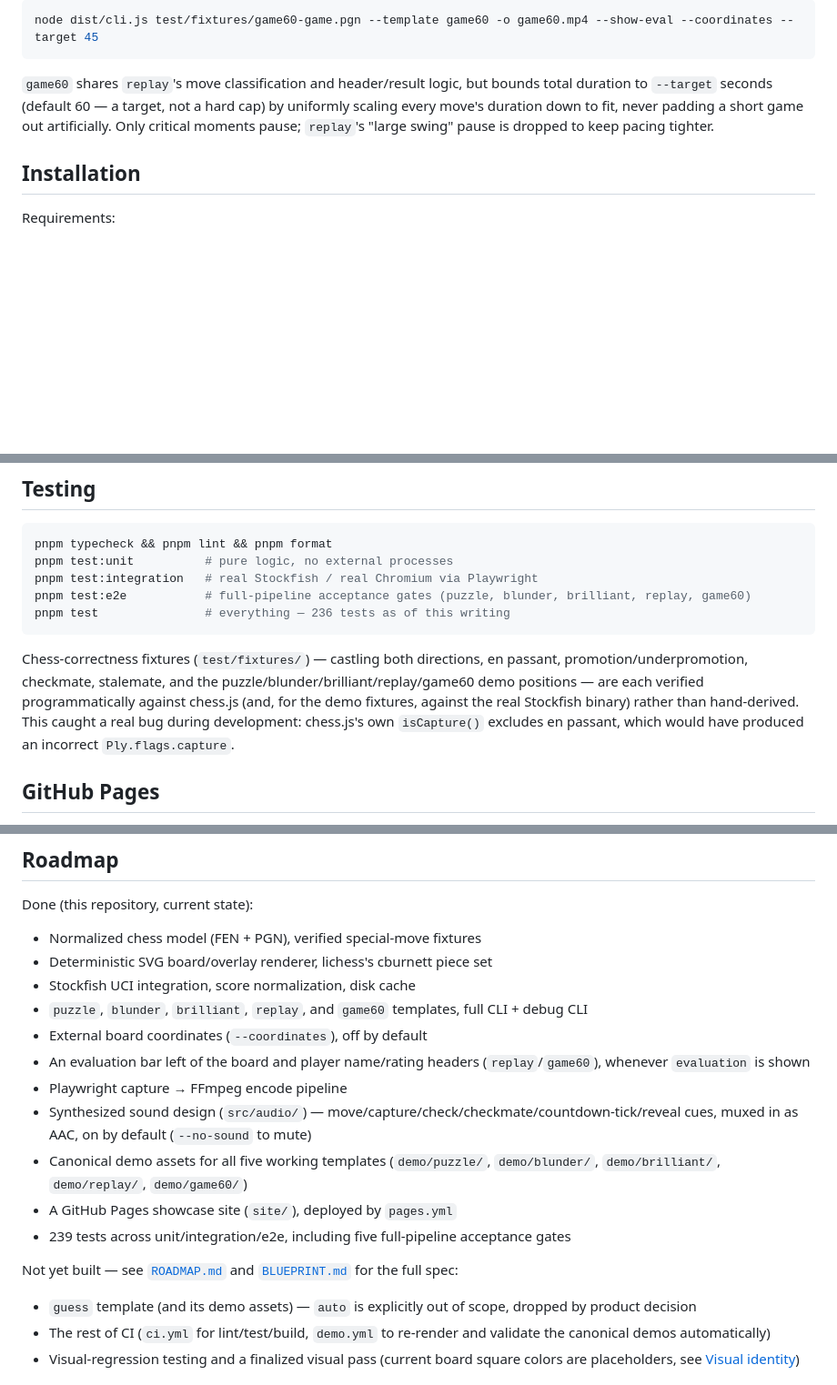
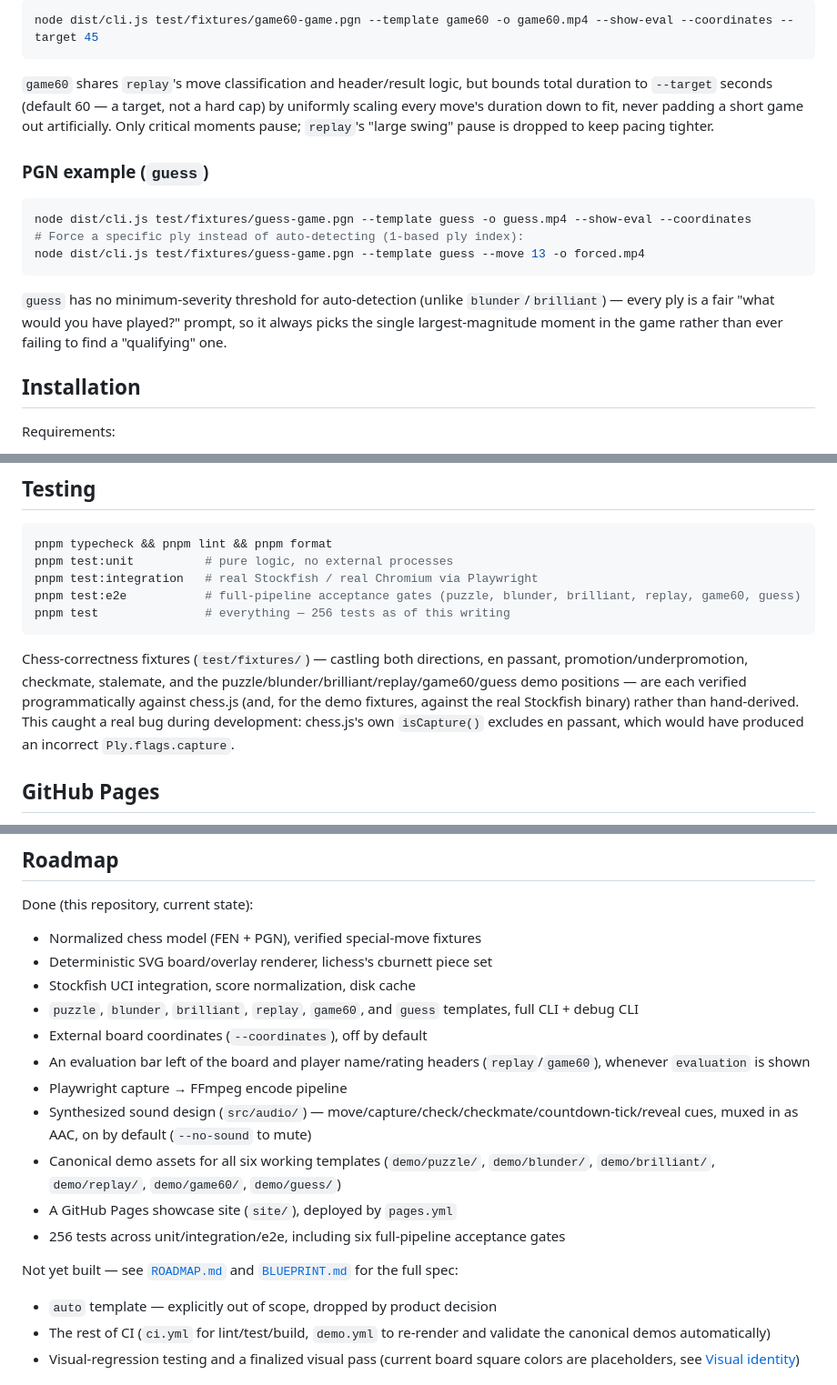
Before and after one commit to alessandrobessi/chessroll, a Markdown page: README.md, 3 parts joined by grey strips. Shown: that part at 91% size. GitHub-like rendering; blank space fills up the shorter version.

````diff
--- a/README.md
+++ b/README.md
@@ -109,6 +110,16 @@ node dist/cli.js test/fixtures/game60-game.pgn --template game60 -o game60.mp4 -
 
 `game60` shares `replay`'s move classification and header/result logic, but bounds total duration to `--target` seconds (default 60 — a target, not a hard cap) by uniformly scaling every move's duration down to fit, never padding a short game out artificially. Only critical moments pause; `replay`'s "large swing" pause is dropped to keep pacing tighter.
 
+### PGN example (`guess`)
+
+```bash
+node dist/cli.js test/fixtures/guess-game.pgn --template guess -o guess.mp4 --show-eval --coordinates
+# Force a specific ply instead of auto-detecting (1-based ply index):
+node dist/cli.js test/fixtures/guess-game.pgn --template guess --move 13 -o forced.mp4
+```
+
+`guess` has no minimum-severity threshold for auto-detection (unlike `blunder`/`brilliant`) — every ply is a fair "what would you have played?" prompt, so it always picks the single largest-magnitude moment in the game rather than ever failing to find a "qualifying" one.
+
 ## Installation
 
 Requirements:
@@ -256,11 +267,11 @@ node dist/debug-cli.js test/fixtures/puzzle.fen --template puzzle --time 7.5 --o
 pnpm typecheck && pnpm lint && pnpm format
 pnpm test:unit          # pure logic, no external processes
 pnpm test:integration   # real Stockfish / real Chromium via Playwright
-pnpm test:e2e           # full-pipeline acceptance gates (puzzle, blunder, brilliant, replay, game60)
-pnpm test               # everything — 236 tests as of this writing
+pnpm test:e2e           # full-pipeline acceptance gates (puzzle, blunder, brilliant, replay, game60, guess)
+pnpm test               # everything — 256 tests as of this writing
 ```
 
-Chess-correctness fixtures (`test/fixtures/`) — castling both directions, en passant, promotion/underpromotion, checkmate, stalemate, and the puzzle/blunder/brilliant/replay/game60 demo positions — are each verified programmatically against chess.js (and, for the demo fixtures, against the real Stockfish binary) rather than hand-derived. This caught a real bug during development: chess.js's own `isCapture()` excludes en passant, which would have produced an incorrect `Ply.flags.capture`.
+Chess-correctness fixtures (`test/fixtures/`) — castling both directions, en passant, promotion/underpromotion, checkmate, stalemate, and the puzzle/blunder/brilliant/replay/game60/guess demo positions — are each verified programmatically against chess.js (and, for the demo fixtures, against the real Stockfish binary) rather than hand-derived. This caught a real bug during development: chess.js's own `isCapture()` excludes en passant, which would have produced an incorrect `Ply.flags.capture`.
 
 ## GitHub Pages
 
@@ -277,18 +288,18 @@ Done (this repository, current state):
 - Normalized chess model (FEN + PGN), verified special-move fixtures
 - Deterministic SVG board/overlay renderer, lichess's cburnett piece set
 - Stockfish UCI integration, score normalization, disk cache
-- `puzzle`, `blunder`, `brilliant`, `replay`, and `game60` templates, full CLI + debug CLI
+- `puzzle`, `blunder`, `brilliant`, `replay`, `game60`, and `guess` templates, full CLI + debug CLI
 - External board coordinates (`--coordinates`), off by default
 - An evaluation bar left of the board and player name/rating headers (`replay`/`game60`), whenever `evaluation` is shown
 - Playwright capture → FFmpeg encode pipeline
 - Synthesized sound design (`src/audio/`) — move/capture/check/checkmate/countdown-tick/reveal cues, muxed in as AAC, on by default (`--no-sound` to mute)
-- Canonical demo assets for all five working templates (`demo/puzzle/`, `demo/blunder/`, `demo/brilliant/`, `demo/replay/`, `demo/game60/`)
+- Canonical demo assets for all six working templates (`demo/puzzle/`, `demo/blunder/`, `demo/brilliant/`, `demo/replay/`, `demo/game60/`, `demo/guess/`)
 - A GitHub Pages showcase site (`site/`), deployed by `pages.yml`
-- 239 tests across unit/integration/e2e, including five full-pipeline acceptance gates
+- 256 tests across unit/integration/e2e, including six full-pipeline acceptance gates
 
 Not yet built — see [`ROADMAP.md`](./ROADMAP.md) and [`BLUEPRINT.md`](./BLUEPRINT.md) for the full spec:
 
-- `guess` template (and its demo assets) — `auto` is explicitly out of scope, dropped by product decision
+- `auto` template — explicitly out of scope, dropped by product decision
 - The rest of CI (`ci.yml` for lint/test/build, `demo.yml` to re-render and validate the canonical demos automatically)
 - Visual-regression testing and a finalized visual pass (current board square colors are placeholders, see [Visual identity](#visual-identity))
 
````
Also changed, not shown: other parts of README.md (+20 -19 lines), demo/guess/poster.png (added), 12 other files.
